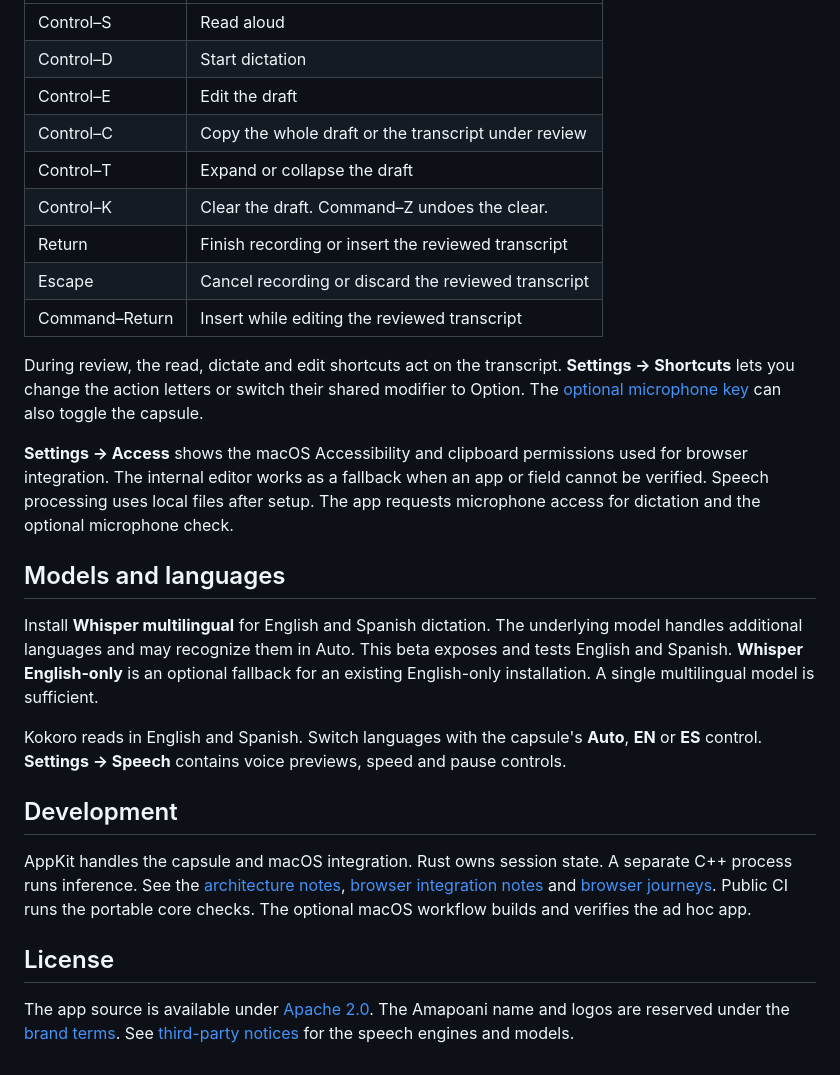
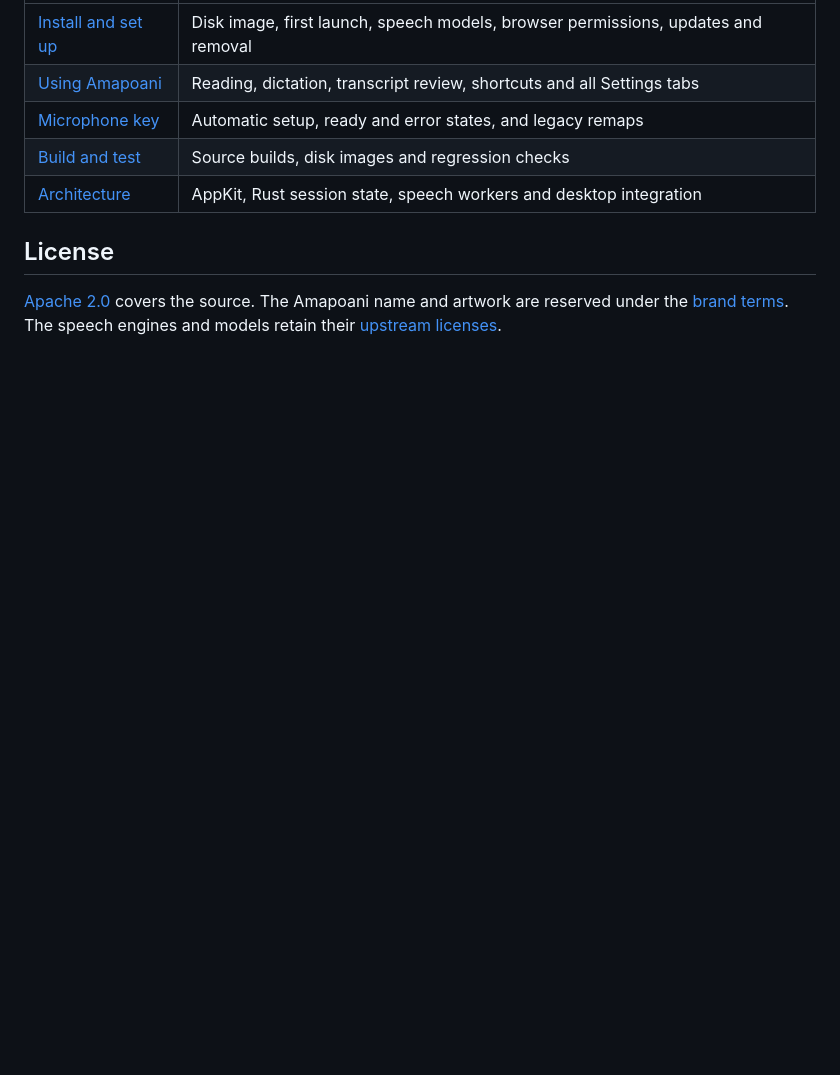
Before and after one commit to xochilcahua/Amapoani-Beta, a Markdown page: README.md, the part around one of its changes. Rendered like a GitHub page; blank space fills up the shorter version.

```diff
--- a/README.md
+++ b/README.md
@@ -30,28 +20,10 @@ The default global shortcut is **Option–Shift–Space**. The menu-bar **Show C
 | --- | --- |
-| Control–S | Read aloud |
-| Control–D | Start dictation |
-| Control–E | Edit the draft |
-| Control–C | Copy the whole draft or the transcript under review |
-| Control–T | Expand or collapse the draft |
-| Control–K | Clear the draft. Command–Z undoes the clear. |
-| Return | Finish recording or insert the reviewed transcript |
-| Escape | Cancel recording or discard the reviewed transcript |
-| Command–Return | Insert while editing the reviewed transcript |
-
-During review, the read, dictate and edit shortcuts act on the transcript. **Settings → Shortcuts** lets you change the action letters or switch their shared modifier to Option. The [optional microphone key](docs/microphone-key.md) can also toggle the capsule.
-
-**Settings → Access** shows the macOS Accessibility and clipboard permissions used for browser integration. The internal editor works as a fallback when an app or field cannot be verified. Speech processing uses local files after setup. The app requests microphone access for dictation and the optional microphone check.
-
-## Models and languages
-
-Install **Whisper multilingual** for English and Spanish dictation. The underlying model handles additional languages and may recognize them in Auto. This beta exposes and tests English and Spanish. **Whisper English-only** is an optional fallback for an existing English-only installation. A single multilingual model is sufficient.
-
-Kokoro reads in English and Spanish. Switch languages with the capsule's **Auto**, **EN** or **ES** control. **Settings → Speech** contains voice previews, speed and pause controls.
-
-## Development
-
-AppKit handles the capsule and macOS integration. Rust owns session state. A separate C++ process runs inference. See the [architecture notes](docs/architecture.md), [browser integration notes](docs/selection-integration.md) and [browser journeys](tests/journeys/README.md). Public CI runs the portable core checks. The optional macOS workflow builds and verifies the ad hoc app.
+| [Install and set up](docs/setup.md) | Disk image, first launch, speech models, browser permissions, updates and removal |
+| [Using Amapoani](docs/guide.md) | Reading, dictation, transcript review, shortcuts and all Settings tabs |
+| [Microphone key](docs/microphone-key.md) | Automatic setup, ready and error states, and legacy remaps |
+| [Build and test](docs/build.md) | Source builds, disk images and regression checks |
+| [Architecture](docs/architecture.md) | AppKit, Rust session state, speech workers and desktop integration |
 
 ## License
 
-The app source is available under [Apache 2.0](LICENSE). The Amapoani name and logos are reserved under the [brand terms](BRAND.md). See [third-party notices](THIRD_PARTY.md) for the speech engines and models.
+[Apache 2.0](LICENSE) covers the source. The Amapoani name and artwork are reserved under the [brand terms](BRAND.md). The speech engines and models retain their [upstream licenses](THIRD_PARTY.md).
```
Also changed, not shown: other parts of README.md (+10 -20 lines), docs/build.md (added, +33 -0 lines), docs/guide.md (added, +52 -0 lines), docs/microphone-key.md (+11 -4 lines), docs/setup.md (added, +50 -0 lines), docs/images/capsule.png (added), docs/images/settings-access.png (added), docs/images/settings-capsule.png (added), docs/images/settings-models.png (added), docs/images/settings-shortcuts.png (added), docs/images/settings-speech.png (added), 7 other files.
